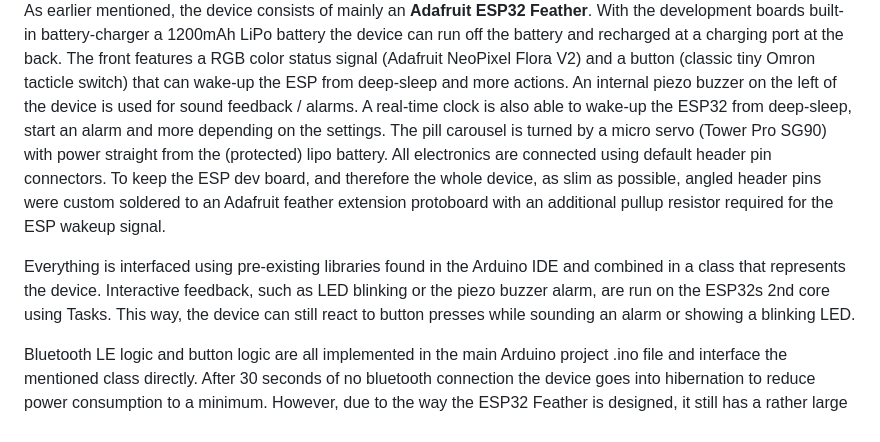
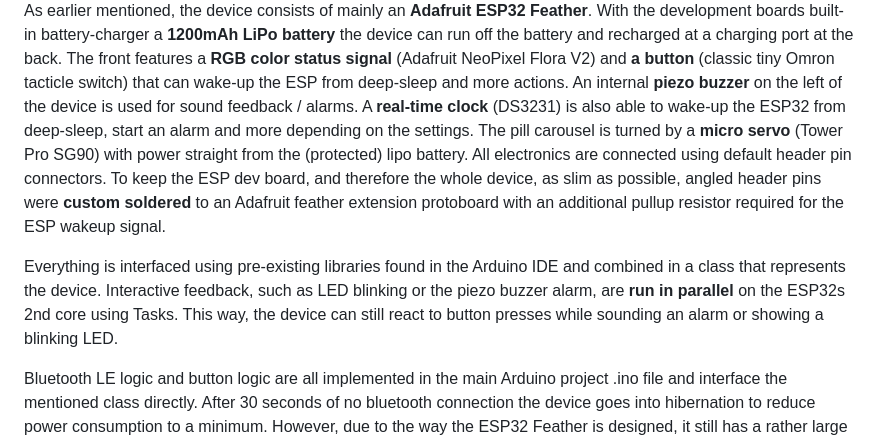
Before and after one commit to julianvbw/ble-esp32-pilldispenser, a Markdown page: README.md, the part around the change printed below. GitHub-like rendering.

```diff
--- a/README.md
+++ b/README.md
@@ -39,8 +39,8 @@ All fusion files and svgs can be found in `fabrication/`.
 
-As earlier mentioned, the device consists of mainly an **Adafruit ESP32 Feather**. With the development boards built-in battery-charger a 1200mAh LiPo battery the device can run off the battery and recharged at a charging port at the back. The front features a RGB color status signal (Adafruit NeoPixel Flora V2) and a button (classic tiny Omron tacticle switch) that can wake-up the ESP from deep-sleep and more actions. An internal piezo buzzer on the left of the device is used for sound feedback / alarms. A real-time clock is also able to wake-up the ESP32 from deep-sleep, start an alarm and more depending on the settings. The pill carousel is turned by a micro servo (Tower Pro SG90) with power straight from the (protected) lipo battery. All electronics are connected using default header pin connectors. To keep the ESP dev board, and therefore the whole device, as slim as possible, angled header pins were custom soldered to an Adafruit feather extension protoboard with an additional pullup resistor required for the ESP wakeup signal.
+As earlier mentioned, the device consists of mainly an **Adafruit ESP32 Feather**. With the development boards built-in battery-charger a **1200mAh LiPo battery** the device can run off the battery and recharged at a charging port at the back. The front features a **RGB color status signal** (Adafruit NeoPixel Flora V2) and **a button** (classic tiny Omron tacticle switch) that can wake-up the ESP from deep-sleep and more actions. An internal **piezo buzzer** on the left of the device is used for sound feedback / alarms. A **real-time clock** (DS3231) is also able to wake-up the ESP32 from deep-sleep, start an alarm and more depending on the settings. The pill carousel is turned by a **micro servo** (Tower Pro SG90) with power straight from the (protected) lipo battery. All electronics are connected using default header pin connectors. To keep the ESP dev board, and therefore the whole device, as slim as possible, angled header pins were **custom soldered** to an Adafruit feather extension protoboard with an additional pullup resistor required for the ESP wakeup signal.
 
 
-Everything is interfaced using pre-existing libraries found in the Arduino IDE and combined in a class that represents the device. Interactive feedback, such as LED blinking or the piezo buzzer alarm, are run on the ESP32s 2nd core using Tasks. This way, the device can still react to button presses while sounding an alarm or showing a blinking LED.
+Everything is interfaced using pre-existing libraries found in the Arduino IDE and combined in a class that represents the device. Interactive feedback, such as LED blinking or the piezo buzzer alarm, are **run in parallel** on the ESP32s 2nd core using Tasks. This way, the device can still react to button presses while sounding an alarm or showing a blinking LED.
 
 
 Bluetooth LE logic and button logic are all implemented in the main Arduino project .ino file and interface the mentioned class directly. After 30 seconds of no bluetooth connection the device goes into hibernation to reduce power consumption to a minimum. However, due to the way the ESP32 Feather is designed, it still has a rather large current draw, since the USB-Serial module is still powered resulting in around max. 2-3 days battery runtime according to the self-measured current consumption of ~9mA in hibernation (without servo & peripherals ~7mA).
```
Also changed, not shown: other parts of README.md (+7 -7 lines).
